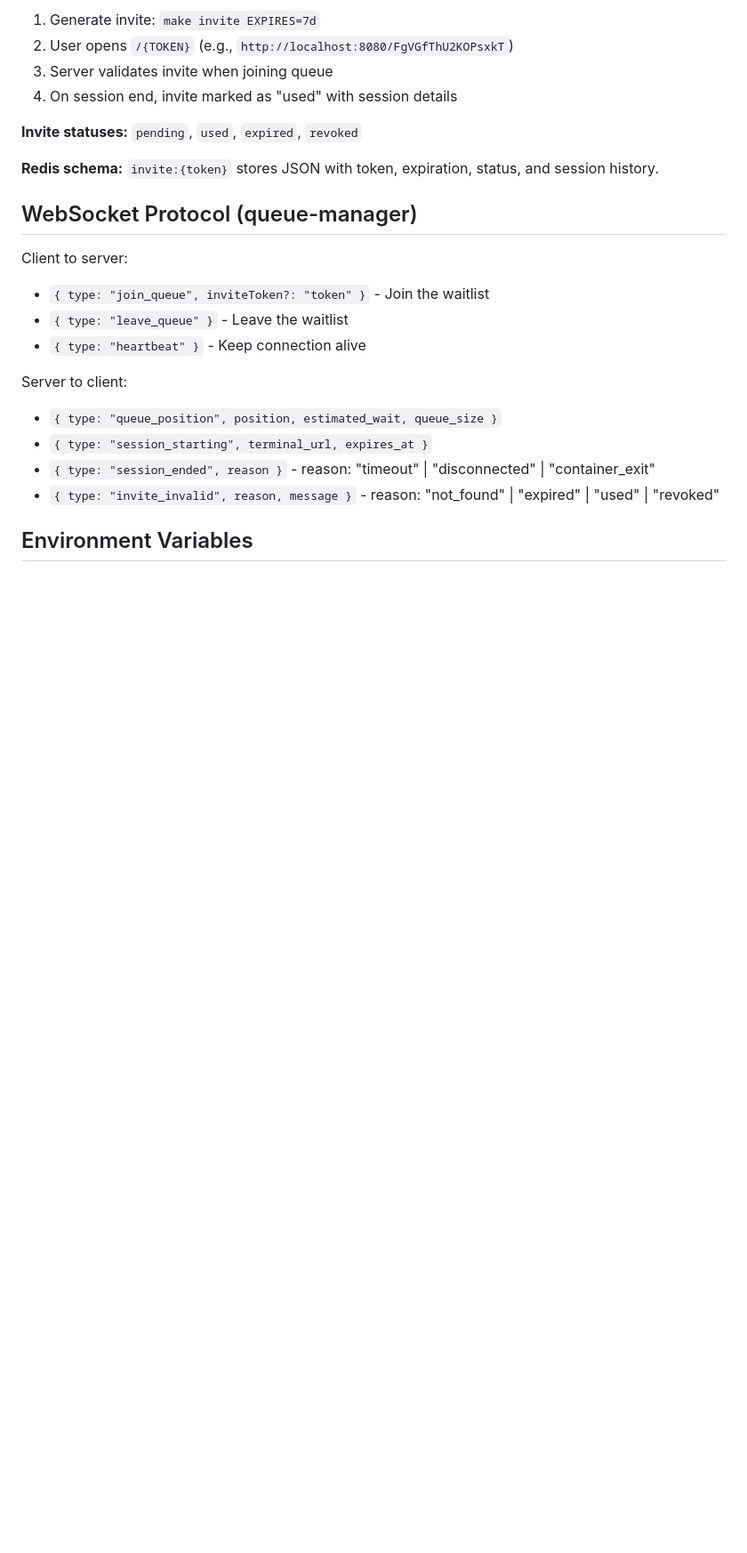
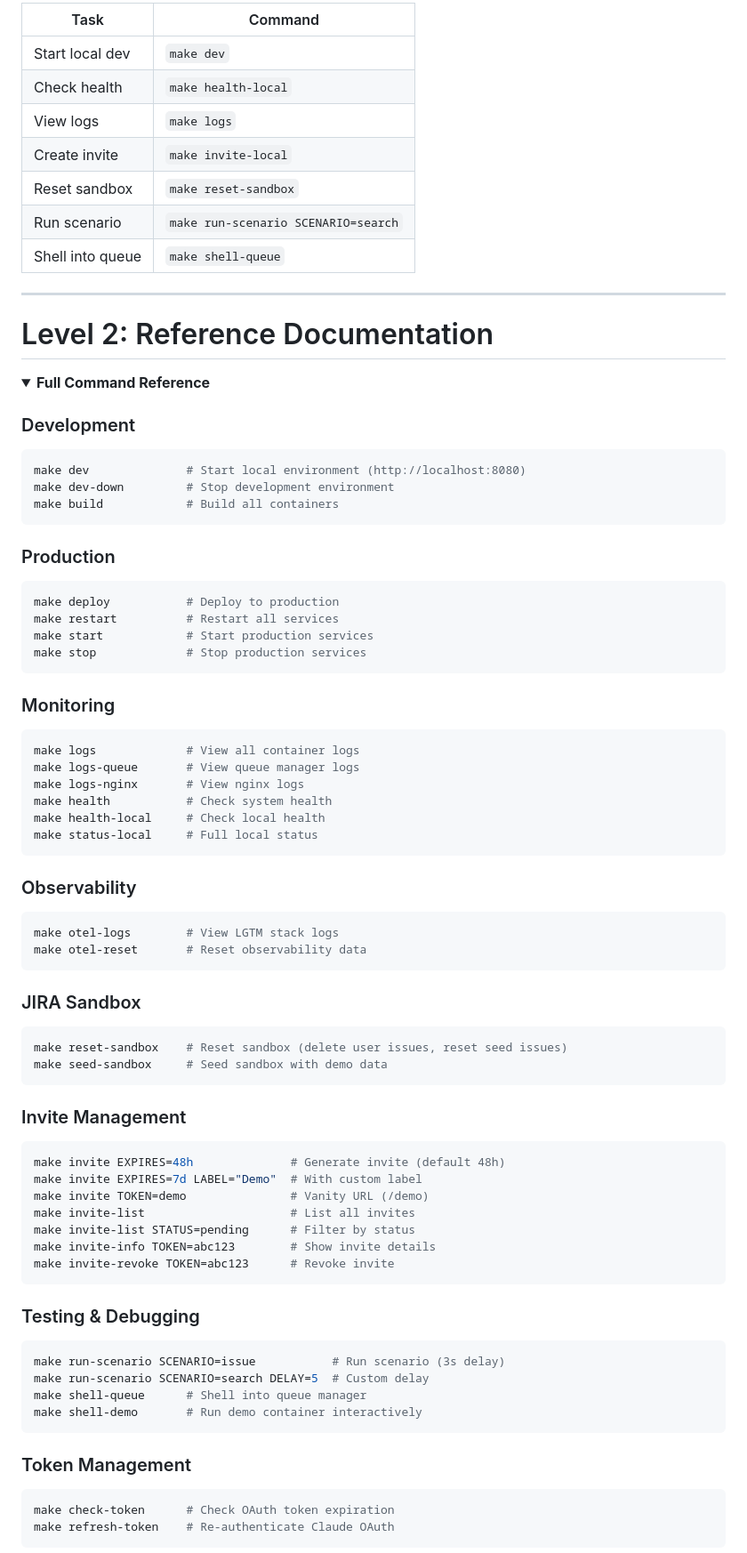
Before and after one commit to grandcamel/jira-demo, a Markdown page: CLAUDE.md, the part around one of its changes. Shown at 89% size. Rendered like a GitHub page; folded sections open; blank space fills up the shorter version.

````diff
--- a/CLAUDE.md
+++ b/CLAUDE.md
@@ -79,24 +47,80 @@ Invite-based access control for demo sessions:
 
-1. Generate invite: `make invite EXPIRES=7d`
-2. User opens `/{TOKEN}` (e.g., `http://localhost:8080/FgVGfThU2KOPsxkT`)
-3. Server validates invite when joining queue
-4. On session end, invite marked as "used" with session details
+| Task | Command |
+|------|---------|
+| Start local dev | `make dev` |
+| Check health | `make health-local` |
+| View logs | `make logs` |
+| Create invite | `make invite-local` |
+| Reset sandbox | `make reset-sandbox` |
+| Run scenario | `make run-scenario SCENARIO=search` |
+| Shell into queue | `make shell-queue` |
 
-**Invite statuses:** `pending`, `used`, `expired`, `revoked`
+---
 
-**Redis schema:** `invite:{token}` stores JSON with token, expiration, status, and session history.
+# Level 2: Reference Documentation
 
-## WebSocket Protocol (queue-manager)
+<details>
+<summary><strong>Full Command Reference</strong></summary>
 
-Client to server:
-- `{ type: "join_queue", inviteToken?: "token" }` - Join the waitlist
-- `{ type: "leave_queue" }` - Leave the waitlist
-- `{ type: "heartbeat" }` - Keep connection alive
+### Development
+```bash
+make dev              # Start local environment (http://localhost:8080)
+make dev-down         # Stop development environment
+make build            # Build all containers
+```
 
-Server to client:
-- `{ type: "queue_position", position, estimated_wait, queue_size }`
-- `{ type: "session_starting", terminal_url, expires_at }`
-- `{ type: "session_ended", reason }` - reason: "timeout" | "disconnected" | "container_exit"
-- `{ type: "invite_invalid", reason, message }` - reason: "not_found" | "expired" | "used" | "revoked"
+### Production
+```bash
+make deploy           # Deploy to production
+make restart          # Restart all services
+make start            # Start production services
+make stop             # Stop production services
+```
 
-## Environment Variables
+### Monitoring
+```bash
+make logs             # View all container logs
+make logs-queue       # View queue manager logs
+make logs-nginx       # View nginx logs
+make health           # Check system health
+make health-local     # Check local health
+make status-local     # Full local status
+```
+
+### Observability
+```bash
+make otel-logs        # View LGTM stack logs
+make otel-reset       # Reset observability data
+```
+
+### JIRA Sandbox
+```bash
+make reset-sandbox    # Reset sandbox (delete user issues, reset seed issues)
+make seed-sandbox     # Seed sandbox with demo data
+```
+
+### Invite Management
+```bash
+make invite EXPIRES=48h              # Generate invite (default 48h)
+make invite EXPIRES=7d LABEL="Demo"  # With custom label
+make invite TOKEN=demo               # Vanity URL (/demo)
+make invite-list                     # List all invites
+make invite-list STATUS=pending      # Filter by status
+make invite-info TOKEN=abc123        # Show invite details
+make invite-revoke TOKEN=abc123      # Revoke invite
+```
+
+### Testing & Debugging
+```bash
+make run-scenario SCENARIO=issue           # Run scenario (3s delay)
+make run-scenario SCENARIO=search DELAY=5  # Custom delay
+make shell-queue      # Shell into queue manager
+make shell-demo       # Run demo container interactively
+```
+
+### Token Management
+```bash
+make check-token      # Check OAuth token expiration
+make refresh-token    # Re-authenticate Claude OAuth
+```
+
````
Also changed, not shown: other parts of CLAUDE.md (+255 -244 lines).
